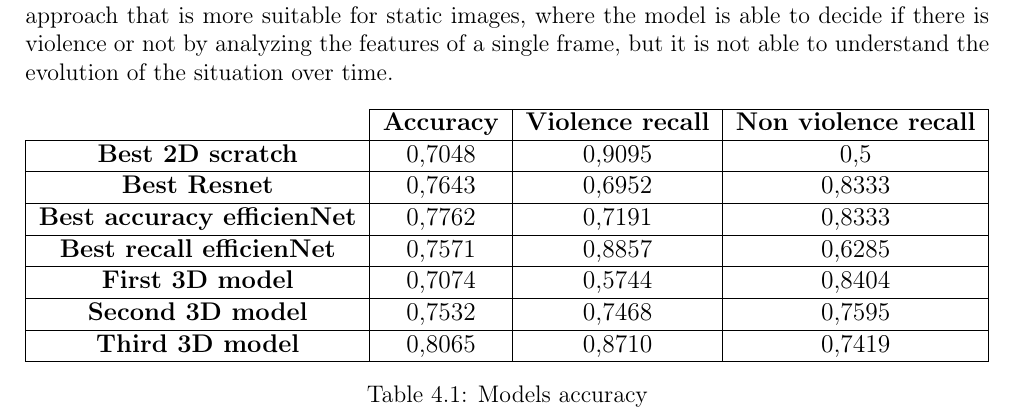
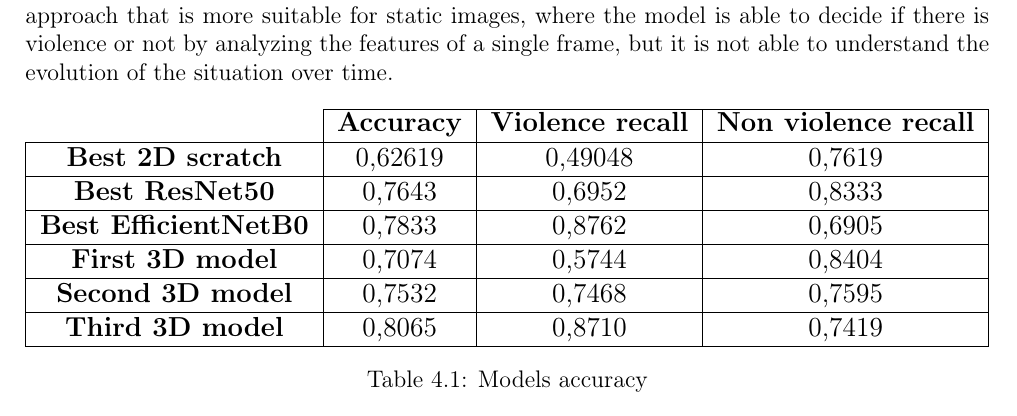
Before and after one commit to glmquint/ViolenceDetectionFromCCTV, a LaTeX document (documentation/Report.tex, which reads documentation/3DCNN.tex): part of page 28 of 28, cut so that both start at the same text. Compiled offline with pdfLaTeX.

Commit message:
Fix final table

```diff
--- a/documentation/3DCNN.tex
+++ b/documentation/3DCNN.tex
@@ -69,10 +69,9 @@ Finally a table with the accuracy of all the models can be seen in Tab. \ref{tab
     \begin{tabular}{c|c|c|c|}
     \cline{2-4}
                                                              & \textbf{Accuracy} & \textbf{Violence recall} & \textbf{Non violence recall} \\ \hline
-    \multicolumn{1}{|c|}{\textbf{Best 2D scratch}}           & 0,7048            & 0,9095                   & 0,5                          \\ \hline
-    \multicolumn{1}{|c|}{\textbf{Best Resnet}}               & 0,7643            & 0,6952                   & 0,8333                       \\ \hline
-    \multicolumn{1}{|c|}{\textbf{Best accuracy efficienNet}} & 0,7762            & 0,7191                   & 0,8333                       \\ \hline
-    \multicolumn{1}{|c|}{\textbf{Best recall efficienNet}} & 0,7571            & 0,8857                   & 0,6285                       \\ \hline
+    \multicolumn{1}{|c|}{\textbf{Best 2D scratch}}           & 0,62619            & 0,49048                   & 0,7619 \\ \hline
+    \multicolumn{1}{|c|}{\textbf{Best ResNet50}}               & 0,7643            & 0,6952                   & 0,8333                       \\ \hline
+    \multicolumn{1}{|c|}{\textbf{Best EfficientNetB0}} & 0,7833            & 0,8762                   & 0,6905                       \\ \hline
     \multicolumn{1}{|c|}{\textbf{First 3D model}}            & 0,7074            & 0,5744                   & 0,8404                       \\ \hline
     \multicolumn{1}{|c|}{\textbf{Second 3D model}}           & 0,7532            & 0,7468                   & 0,7595                       \\ \hline
     \multicolumn{1}{|c|}{\textbf{Third 3D model}}            & 0,8065            & 0,8710                   & 0,7419                       \\ \hline
```
